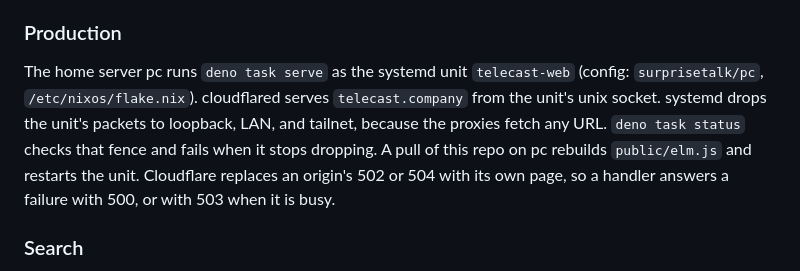
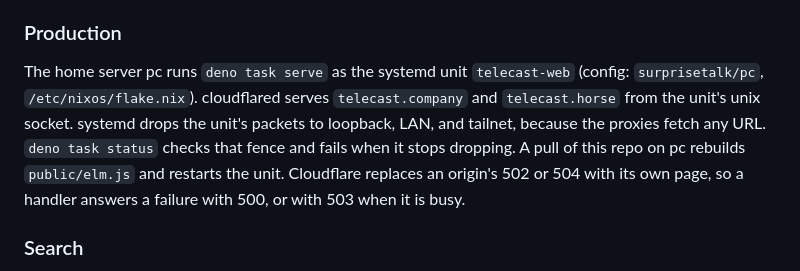
Before and after one commit to surprisetalk/telecast, a Markdown page: claude.md, the part around the change. Rendered like a GitHub page.

```diff
--- a/claude.md
+++ b/claude.md
@@ -59,10 +59,10 @@ the handler: only http and https, 50 MB per feed, 20 MB and 25 megapixels per im
 ### Production
 
 The home server pc runs `deno task serve` as the systemd unit `telecast-web` (config: `surprisetalk/pc`, `/etc/nixos/flake.nix`).
-cloudflared serves `telecast.company` from the unit's unix socket. systemd drops the unit's packets to loopback, LAN, and tailnet, because
-the proxies fetch any URL. `deno task status` checks that fence and fails when it stops dropping. A pull of this repo on pc rebuilds
-`public/elm.js` and restarts the unit. Cloudflare replaces an origin's 502 or 504 with its own page, so a handler answers a failure with
-500, or with 503 when it is busy.
+cloudflared serves `telecast.company` and `telecast.horse` from the unit's unix socket. systemd drops the unit's packets to loopback, LAN,
+and tailnet, because the proxies fetch any URL. `deno task status` checks that fence and fails when it stops dropping. A pull of this repo
+on pc rebuilds `public/elm.js` and restarts the unit. Cloudflare replaces an origin's 502 or 504 with its own page, so a handler answers a
+failure with 500, or with 503 when it is busy.
 
 ### Search
 
```
Also changed, not shown: todo.md (+1 -1 lines).
